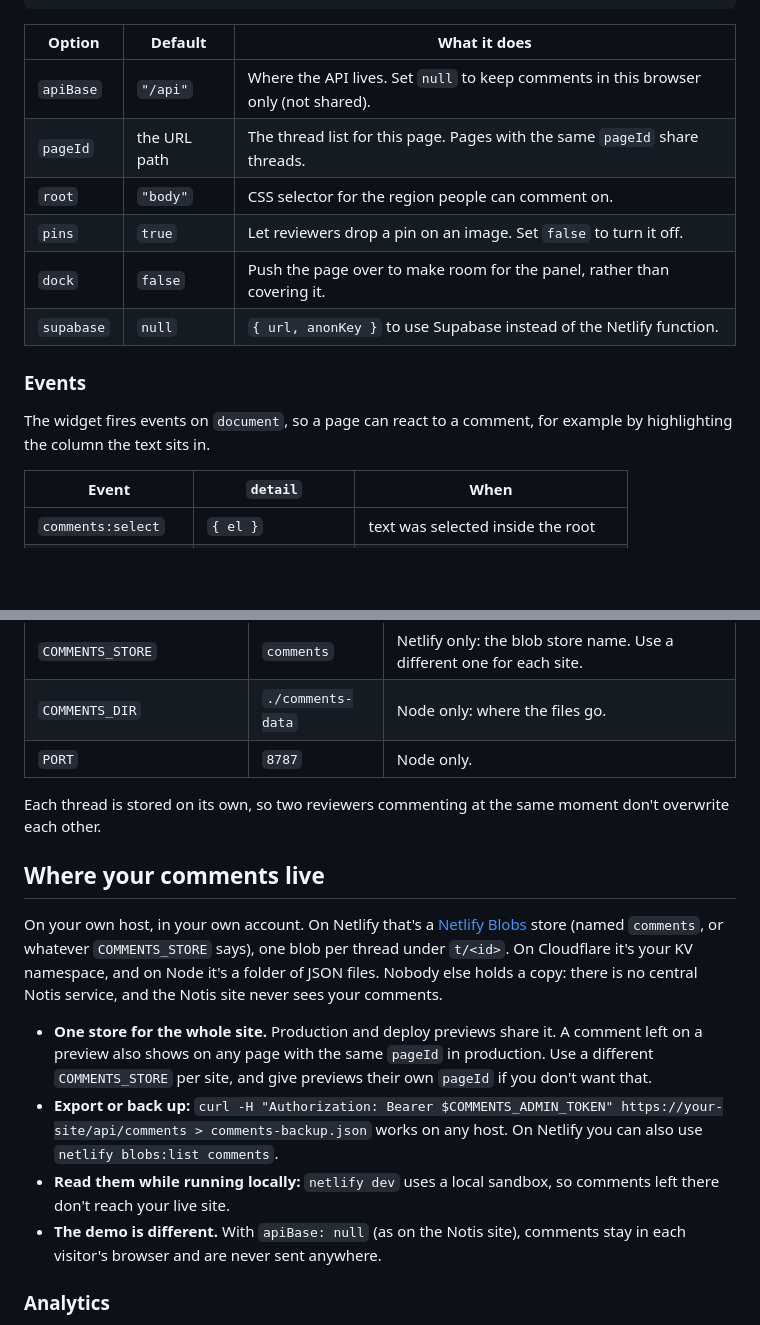
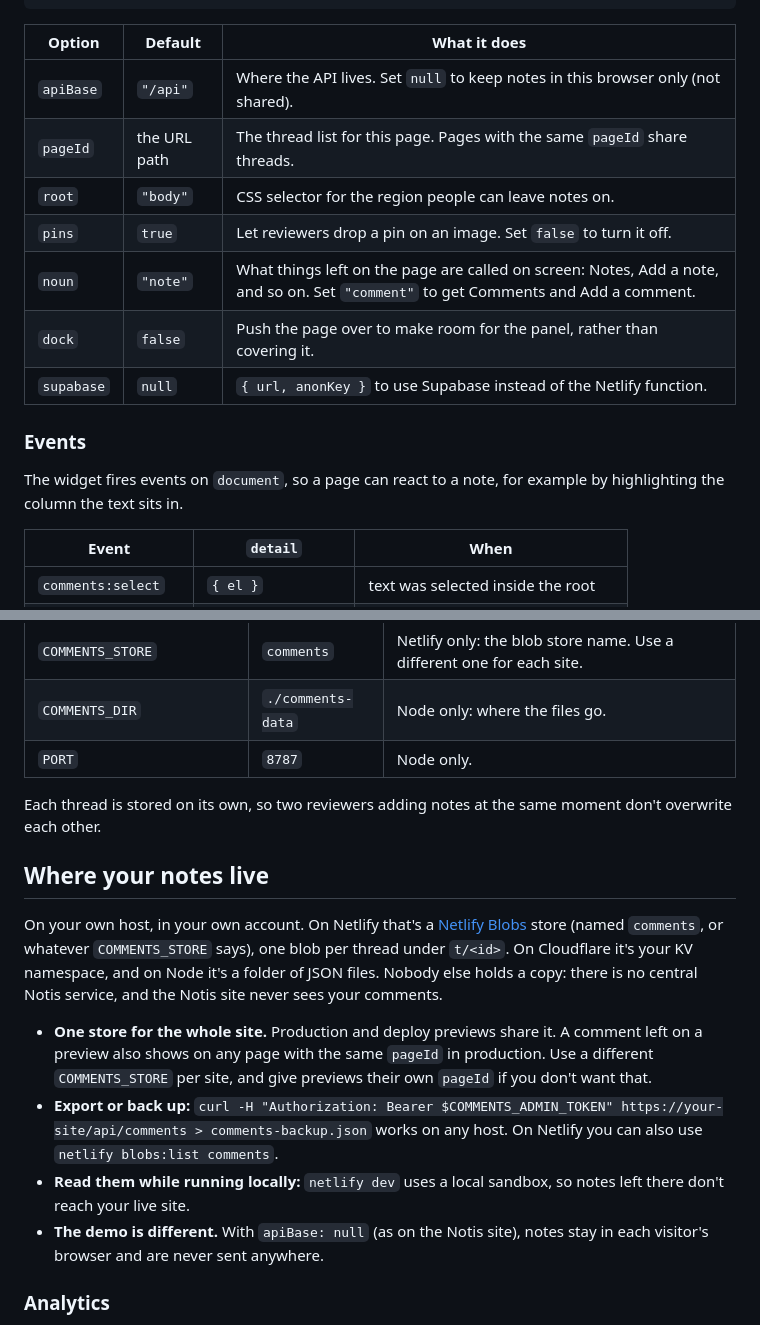
Before and after one commit to gavinwye/notis.gavinwye.com, a Markdown page: README.md, 2 parts joined by grey strips. GitHub-like rendering; blank space fills up the shorter version.

```diff
--- a/README.md
+++ b/README.md
@@ -95,16 +95,17 @@ Set them with a global before the script, or with `data-*` attributes on the tag
 
 | Option | Default | What it does |
 |---|---|---|
-| `apiBase` | `"/api"` | Where the API lives. Set `null` to keep comments in this browser only (not shared). |
+| `apiBase` | `"/api"` | Where the API lives. Set `null` to keep notes in this browser only (not shared). |
 | `pageId` | the URL path | The thread list for this page. Pages with the same `pageId` share threads. |
-| `root` | `"body"` | CSS selector for the region people can comment on. |
+| `root` | `"body"` | CSS selector for the region people can leave notes on. |
 | `pins` | `true` | Let reviewers drop a pin on an image. Set `false` to turn it off. |
+| `noun` | `"note"` | What things left on the page are called on screen: Notes, Add a note, and so on. Set `"comment"` to get Comments and Add a comment. |
 | `dock` | `false` | Push the page over to make room for the panel, rather than covering it. |
 | `supabase` | `null` | `{ url, anonKey }` to use Supabase instead of the Netlify function. |
 
 ### Events
 
-The widget fires events on `document`, so a page can react to a comment, for example by highlighting the column the text sits in.
+The widget fires events on `document`, so a page can react to a note, for example by highlighting the column the text sits in.
 
 | Event | `detail` | When |
 |---|---|---|
@@ -164,16 +165,16 @@ If it's on a different address from your site, give the widget the full URL (`ap
 | `COMMENTS_DIR` | `./comments-data` | Node only: where the files go. |
 | `PORT` | `8787` | Node only. |
 
-Each thread is stored on its own, so two reviewers commenting at the same moment don't overwrite each other.
+Each thread is stored on its own, so two reviewers adding notes at the same moment don't overwrite each other.
 
-## Where your comments live
+## Where your notes live
 
 On your own host, in your own account. On Netlify that's a [Netlify Blobs](https://docs.netlify.com/blobs/overview/) store (named `comments`, or whatever `COMMENTS_STORE` says), one blob per thread under `t/<id>`. On Cloudflare it's your KV namespace, and on Node it's a folder of JSON files. Nobody else holds a copy: there is no central Notis service, and the Notis site never sees your comments.
 
 - **One store for the whole site.** Production and deploy previews share it. A comment left on a preview also shows on any page with the same `pageId` in production. Use a different `COMMENTS_STORE` per site, and give previews their own `pageId` if you don't want that.
 - **Export or back up:** `curl -H "Authorization: Bearer $COMMENTS_ADMIN_TOKEN" https://your-site/api/comments > comments-backup.json` works on any host. On Netlify you can also use `netlify blobs:list comments`.
-- **Read them while running locally:** `netlify dev` uses a local sandbox, so comments left there don't reach your live site.
-- **The demo is different.** With `apiBase: null` (as on the Notis site), comments stay in each visitor's browser and are never sent anywhere.
+- **Read them while running locally:** `netlify dev` uses a local sandbox, so notes left there don't reach your live site.
+- **The demo is different.** With `apiBase: null` (as on the Notis site), notes stay in each visitor's browser and are never sent anywhere.
 
 ### Analytics
 
```
Also changed, not shown: other parts of README.md (+22 -22 lines), CHANGELOG.md (+1 -0 lines), site/install.md (+13 -12 lines), docs/images/comment-box.png, docs/images/panel.png, 5 other files.
